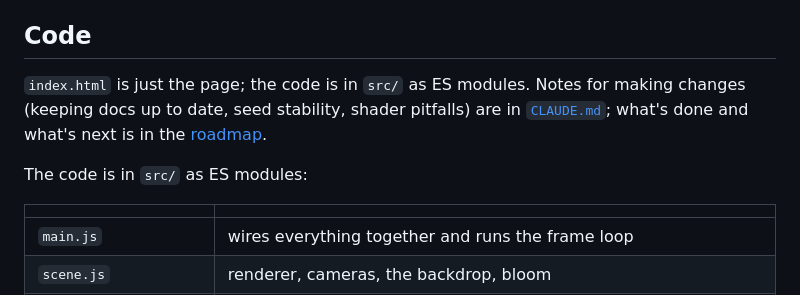
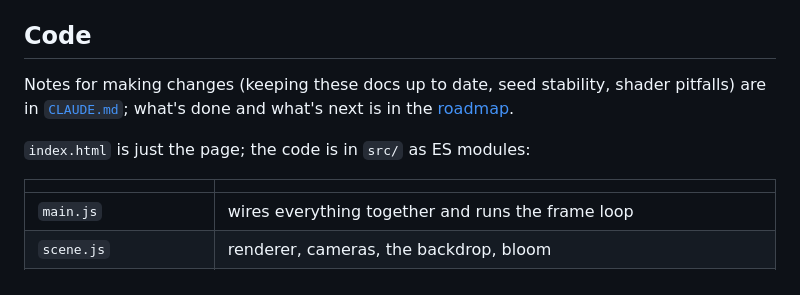
Before and after one commit to friedsalad21/PlanetForge, a Markdown page: README.md, the part around the change. GitHub-like rendering.

Commit message:
README: tidy the code section intro
Co-Authored-By: Claude Opus 5.5 <noreply@anthropic.com>
Claude-Session: https://claude.ai/code/session_01XSU8TeawVCSvAT4AnsR1ty

```diff
--- a/README.md
+++ b/README.md
@@ -59,9 +59,9 @@ The repo doubles as a Wallpaper Engine web wallpaper. In Wallpaper Engine, choos
 
 ## Code
 
-`index.html` is just the page; the code is in `src/` as ES modules. Notes for making changes (keeping docs up to date, seed stability, shader pitfalls) are in [`CLAUDE.md`](CLAUDE.md); what's done and what's next is in the [roadmap](ROADMAP.md).
+Notes for making changes (keeping these docs up to date, seed stability, shader pitfalls) are in [`CLAUDE.md`](CLAUDE.md); what's done and what's next is in the [roadmap](ROADMAP.md).
 
-The code is in `src/` as ES modules:
+`index.html` is just the page; the code is in `src/` as ES modules:
 
 | | |
 |---|---|
```
